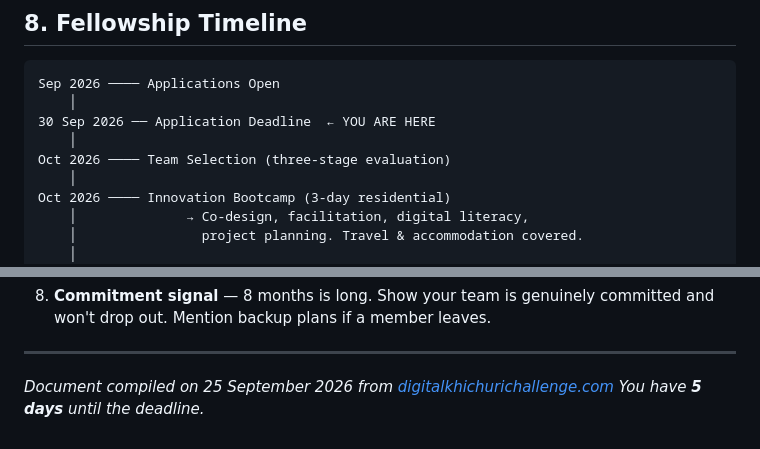
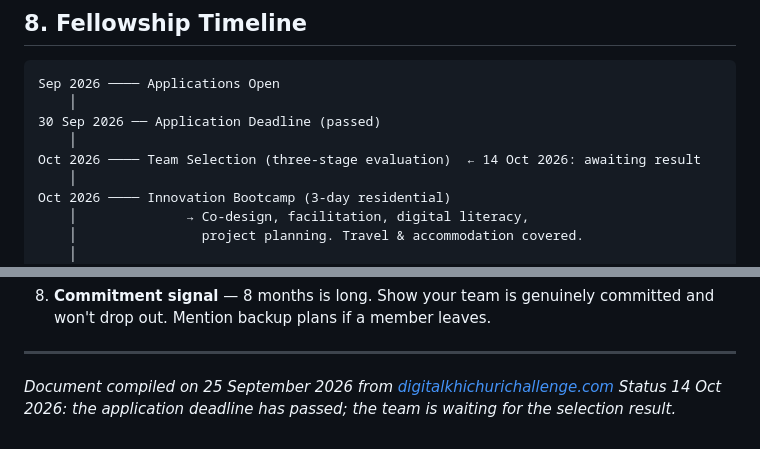
Before and after one commit to the-abraar/Protiti, a Markdown page: DKC.md, 2 parts joined by grey strips. GitHub-like rendering.

Commit message:
DKC.md: mark the deadline as passed
Co-Authored-By: Claude Opus 5.5 <noreply@anthropic.com>

````diff
--- a/DKC.md
+++ b/DKC.md
@@ -110,9 +110,9 @@ Each application must be submitted as a team of 3–5 members:
 ```
 Sep 2026 ──── Applications Open
     │
-30 Sep 2026 ── Application Deadline  ← YOU ARE HERE
+30 Sep 2026 ── Application Deadline (passed)
     │
-Oct 2026 ──── Team Selection (three-stage evaluation)
+Oct 2026 ──── Team Selection (three-stage evaluation)  ← 14 Oct 2026: awaiting result
     │
 Oct 2026 ──── Innovation Bootcamp (3-day residential)
     │              → Co-design, facilitation, digital literacy,
@@ -252,4 +252,4 @@ A **DKC / SURGE / UNDP joint certificate** and membership in the **DKC Alumni Ne
 ---
 
 *Document compiled on 25 September 2026 from [digitalkhichurichallenge.com](https://www.digitalkhichurichallenge.com/en)*
-*You have **5 days** until the deadline.*
+*Status 14 Oct 2026: the application deadline has passed; the team is waiting for the selection result.*
````
